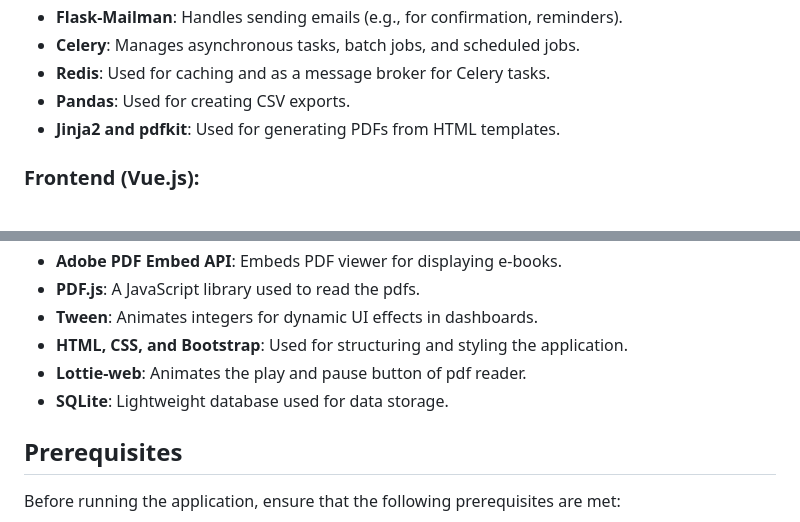
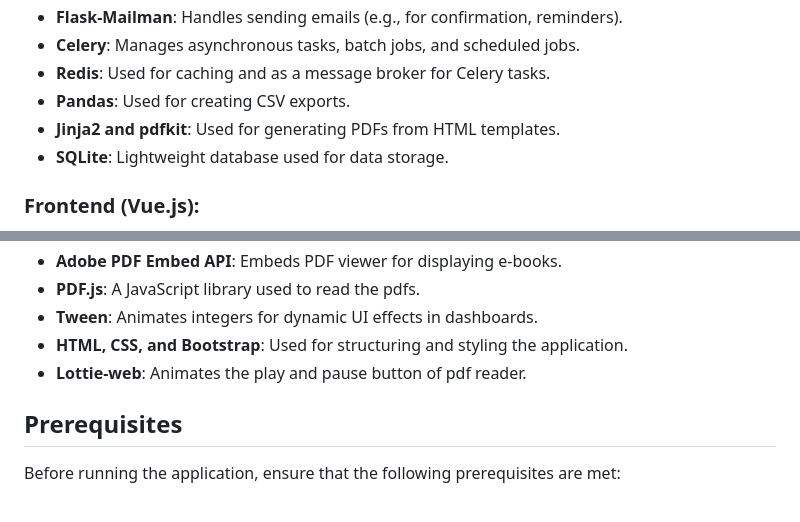
Before and after one commit to shrasinh/booklitE-libraryV2, a Markdown page: README.md, 2 parts joined by grey strips. Drawn GitHub-style.

```diff
--- a/README.md
+++ b/README.md
@@ -59,6 +59,7 @@ Below is the ER diagram representing the database schema for BookLit:
 - **Redis**: Used for caching and as a message broker for Celery tasks.
 - **Pandas**: Used for creating CSV exports.
 - **Jinja2 and pdfkit**: Used for generating PDFs from HTML templates.
+- **SQLite**: Lightweight database used for data storage.
 
 ### Frontend (Vue.js):
 - **Vue.js**: Frontend framework for building user interfaces.
@@ -73,7 +74,6 @@ Below is the ER diagram representing the database schema for BookLit:
 - **Tween**: Animates integers for dynamic UI effects in dashboards.
 - **HTML, CSS, and Bootstrap**: Used for structuring and styling the application.
 - **Lottie-web**: Animates the play and pause button of pdf reader.
-- **SQLite**: Lightweight database used for data storage.
 
 ## Prerequisites
 
```
Also changed, not shown: other parts of README.md (+1 -1 lines).
